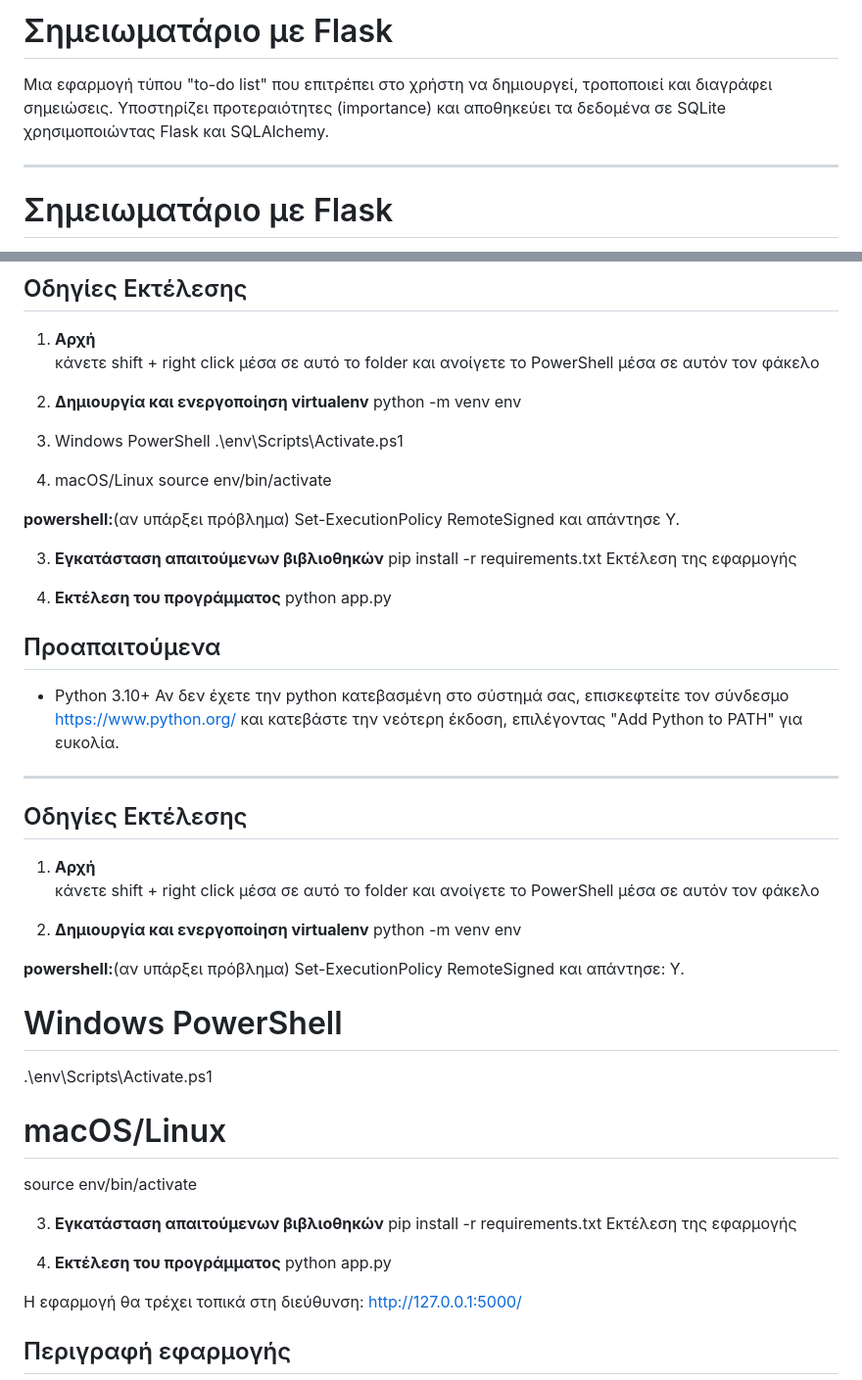
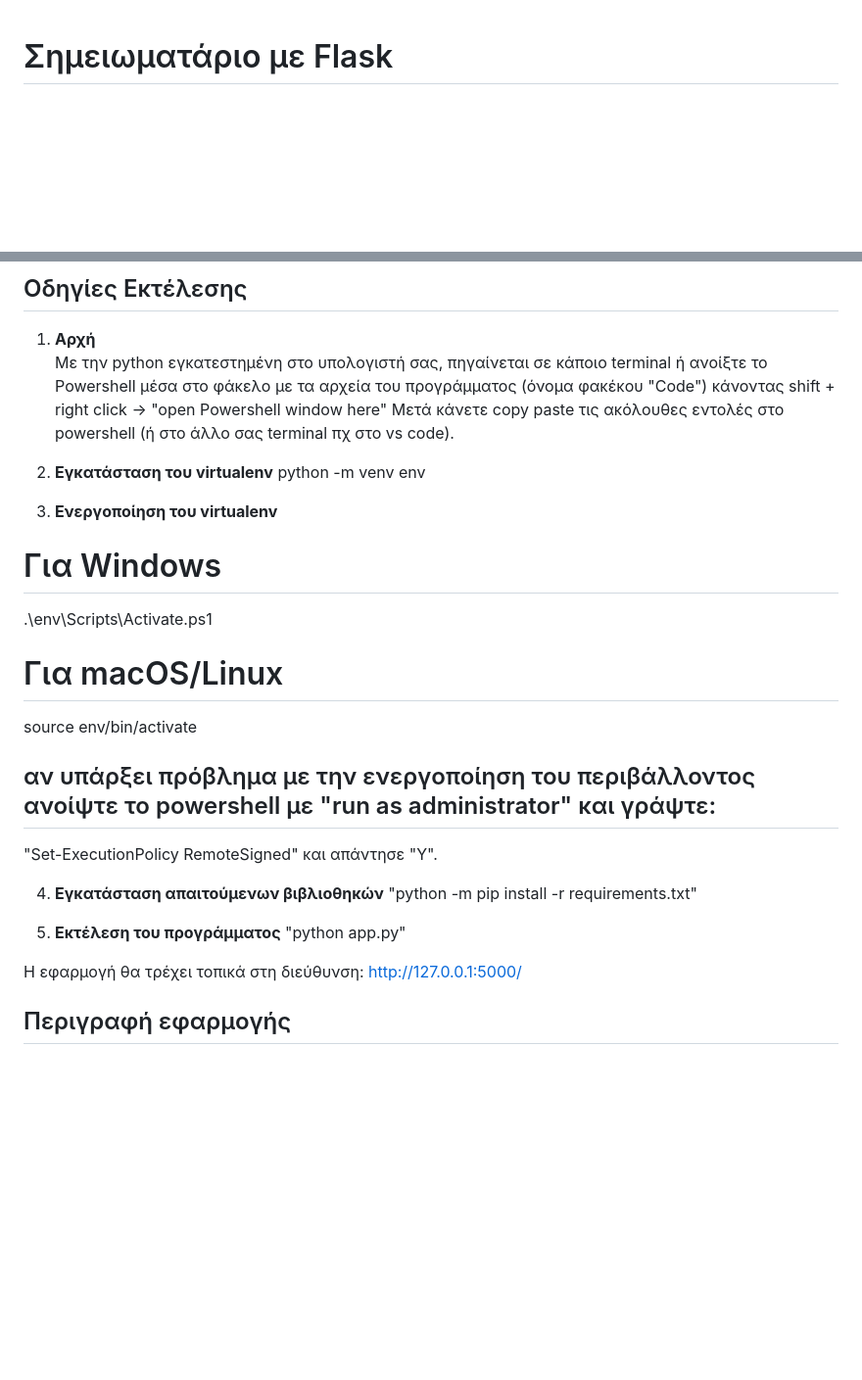
Before and after one commit to MagicNikos/To_do_list, a Markdown page: README.md, 2 parts joined by grey strips. Shown: that part at 98% size. Drawn GitHub-style; blank space fills up the shorter version.

```diff
--- a/README.md
+++ b/README.md
@@ -1,8 +1,3 @@
-# Σημειωματάριο με Flask
-
-Μια εφαρμογή τύπου "to-do list" που επιτρέπει στο χρήστη να δημιουργεί, τροποποιεί και διαγράφει σημειώσεις. Υποστηρίζει προτεραιότητες (importance) και αποθηκεύει τα δεδομένα σε SQLite χρησιμοποιώντας Flask και SQLAlchemy.
-
----
 # Σημειωματάριο με Flask
 
 Μια εφαρμογή τύπου "to-do list" που επιτρέπει στο χρήστη να δημιουργεί, τροποποιεί και διαγράφει σημειώσεις. Υποστηρίζει προτεραιότητες (importance) και αποθηκεύει τα δεδομένα σε SQLite χρησιμοποιώντας Flask και SQLAlchemy.
@@ -21,58 +16,29 @@
 ## Οδηγίες Εκτέλεσης
 
 1. **Αρχή**
-κάνετε shift + right click μέσα σε αυτό το folder και ανοίγετε το PowerShell μέσα σε αυτόν τον φάκελο
+Με την python εγκατεστημένη στο υπολογιστή σας, πηγαίνεται σε κάποιο terminal ή ανοίξτε το Powershell
+μέσα στο φάκελο με τα αρχεία του προγράμματος (όνομα φακέκου "Code") κάνοντας shift + right click ->
+"open Powershell window here" Μετά κάνετε copy paste τις ακόλουθες εντολές στο powershell (ή στο άλλο σας
+terminal πχ στο vs code).
 
-2. **Δημιουργία και ενεργοποίηση virtualenv**
+2. **Εγκατάσταση του virtualenv**
 python -m venv env
-3. Windows PowerShell
+3.  **Ενεργοποίηση του virtualenv**
+#  Για Windows
 .\env\Scripts\Activate.ps1
-3. macOS/Linux
+#  Για macOS/Linux
 source env/bin/activate
 
-**powershell:**(αν υπάρξει πρόβλημα)
-Set-ExecutionPolicy RemoteSigned
-και απάντησε Y.
+## αν υπάρξει πρόβλημα με την ενεργοποίηση του περιβάλλοντος ανοίψτε το powershell με "run as administrator" και γράψτε:
+"Set-ExecutionPolicy RemoteSigned"
+και απάντησε "Y".
 
-3. **Εγκατάσταση απαιτούμενων βιβλιοθηκών**
-pip install -r requirements.txt
-Εκτέλεση της εφαρμογής
+4. **Εγκατάσταση απαιτούμενων βιβλιοθηκών**
+"python -m pip install -r requirements.txt"
+
 
 4. **Εκτέλεση του προγράμματος**
-python app.py
-
-## Προαπαιτούμενα
-
-- Python 3.10+
-Αν δεν έχετε την python κατεβασμένη στο σύστημά σας,
-επισκεφτείτε τον σύνδεσμο https://www.python.org/
-και κατεβάστε την νεότερη έκδοση, επιλέγοντας "Add Python to PATH" για ευκολία.
-
----
-
-## Οδηγίες Εκτέλεσης
-
-1. **Αρχή**
-κάνετε shift + right click μέσα σε αυτό το folder και ανοίγετε το PowerShell μέσα σε αυτόν τον φάκελο
-
-2. **Δημιουργία και ενεργοποίηση virtualenv**
-python -m venv env
-
-**powershell:**(αν υπάρξει πρόβλημα)
-Set-ExecutionPolicy RemoteSigned
-και απάντησε: Y.
-
-# Windows PowerShell
-.\env\Scripts\Activate.ps1
-# macOS/Linux
-source env/bin/activate
-
-3. **Εγκατάσταση απαιτούμενων βιβλιοθηκών**
-pip install -r requirements.txt
-Εκτέλεση της εφαρμογής
-
-4. **Εκτέλεση του προγράμματος**
-python app.py
+"python app.py"
 
 Η εφαρμογή θα τρέχει τοπικά στη διεύθυνση: http://127.0.0.1:5000/
 
```
